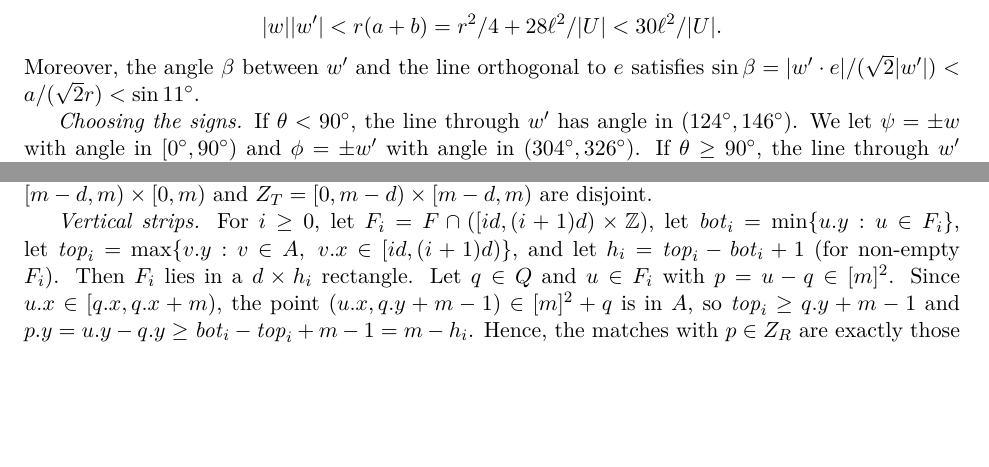
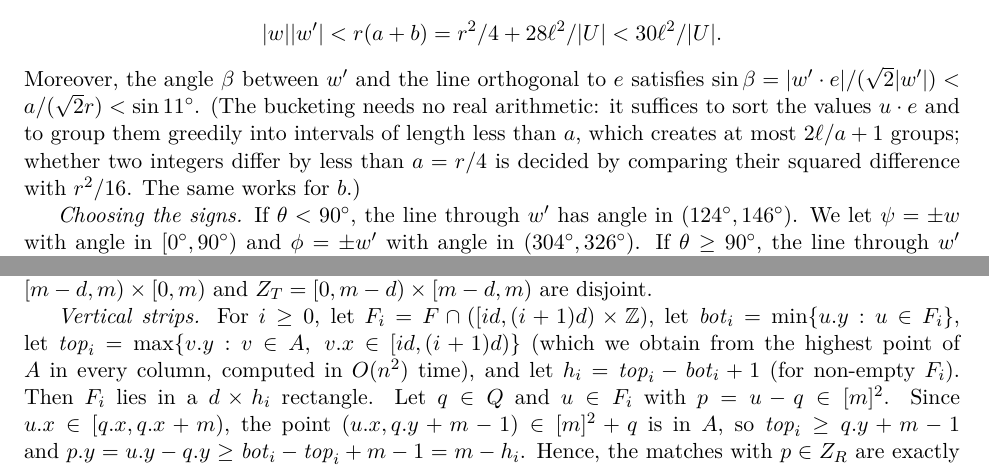
Before and after one commit to AGorkiewicz/2D-stuff, a LaTeX document (2D-new/main.tex): two parts of pages 5 and 12 of 17, joined at a grey line, cut so that both start at the same text, the shorter picture padded with empty space. Compiled offline with pdfLaTeX.

Commit message:
Iteration 13: exact arithmetic for bucketing, computing column tops in the strips lemma, label readability in the strips figure
Co-Authored-By: Claude Opus 5.5 <noreply@anthropic.com>

```diff
--- a/2D-new/main.tex
+++ b/2D-new/main.tex
@@ -318,6 +318,7 @@ Hence, some bucket contains two distinct points, and their difference $w' \in U
 Thus $\abs{w'}^2 = ((w' \cdot e)^2 + (w'\cdot e')^2)/2 < (a+b)^2$, and
 \[\abs{w}\abs{w'} < r(a + b) = r^2/4 + 28\ell^2/\abs{U} < 30\ell^2/\abs{U}.\]
 Moreover, the angle $\beta$ between $w'$ and the line orthogonal to $e$ satisfies $\sin\beta = \abs{w'\cdot e}/(\sqrt2\abs{w'}) < a/(\sqrt 2 r) < \sin 11^\circ$.
+(The bucketing needs no real arithmetic: it suffices to sort the values $u \cdot e$ and to group them greedily into intervals of length less than $a$, which creates at most $2\ell/a + 1$ groups; whether two integers differ by less than $a = r/4$ is decided by comparing their squared difference with $r^2/16$. The same works for $b$.)
 
 \emph{Choosing the signs.}
 If $\theta < 90^\circ$, the line through $w'$ has angle in $(124^\circ, 146^\circ)$.
@@ -823,7 +824,7 @@ If $d_\iota > m/8$, we apply Fact~\ref{fact:fft} to $T|_{A_\iota}$ and $P$ in $\
 
 \emph{Only the boundary strips of $P$ matter.} Let $q \in Q$ and $u \in F$ with $p := u - q \in [m]^2$. As $[m]^2 + q \subseteq A$ and $u + (d,d) \notin A$, we have $p + (d,d) \notin [m]^2$. Hence $p \in Z_R \cup Z_T$, where $Z_R = [m-d, m) \times [0, m)$ and $Z_T = [0, m-d) \times [m-d, m)$ are disjoint.
 
-\emph{Vertical strips.} For $i \ge 0$, let $F_i = F \cap ([id, (i+1)d) \times \Z)$, let $\mathit{bot}_i = \min\{\y u : u \in F_i\}$, let $\mathit{top}_i = \max\{\y v : v \in A,\ \x v \in [id, (i+1)d)\}$, and let $h_i = \mathit{top}_i - \mathit{bot}_i + 1$ (for non-empty $F_i$). Then $F_i$ lies in a $d \times h_i$ rectangle. Let $q \in Q$ and $u \in F_i$ with $p = u - q \in [m]^2$. Since $\x u \in [\x q, \x q + m)$, the point $(\x u, \y q + m - 1) \in [m]^2 + q$ is in $A$, so $\mathit{top}_i \ge \y q + m - 1$ and $\y p = \y u - \y q \ge \mathit{bot}_i - \mathit{top}_i + m - 1 = m - h_i$. Hence, the matches with $p \in Z_R$ are exactly those counted by applying Fact~\ref{fact:fft} to $T|_{F_i}$ and $P|_{[m-d, m) \times [m-h_i, m)}$ for all $i$, which takes $\O(dh_i \log m)$ time per $i$ (the contributions are added to the array).
+\emph{Vertical strips.} For $i \ge 0$, let $F_i = F \cap ([id, (i+1)d) \times \Z)$, let $\mathit{bot}_i = \min\{\y u : u \in F_i\}$, let $\mathit{top}_i = \max\{\y v : v \in A,\ \x v \in [id, (i+1)d)\}$ (which we obtain from the highest point of $A$ in every column, computed in $\O(n^2)$ time), and let $h_i = \mathit{top}_i - \mathit{bot}_i + 1$ (for non-empty $F_i$). Then $F_i$ lies in a $d \times h_i$ rectangle. Let $q \in Q$ and $u \in F_i$ with $p = u - q \in [m]^2$. Since $\x u \in [\x q, \x q + m)$, the point $(\x u, \y q + m - 1) \in [m]^2 + q$ is in $A$, so $\mathit{top}_i \ge \y q + m - 1$ and $\y p = \y u - \y q \ge \mathit{bot}_i - \mathit{top}_i + m - 1 = m - h_i$. Hence, the matches with $p \in Z_R$ are exactly those counted by applying Fact~\ref{fact:fft} to $T|_{F_i}$ and $P|_{[m-d, m) \times [m-h_i, m)}$ for all $i$, which takes $\O(dh_i \log m)$ time per $i$ (the contributions are added to the array).
 
 We show $\sum_i h_i = \O(m)$. Let $i_1 < i_2 < \cdots$ be the indices of the non-empty strips. For $t \ge 3$, let $u \in F_{i_{t-2}}$ with $\y u = \mathit{bot}_{i_{t-2}}$, and let $v \in A$ with $\x v \in [i_t d, (i_t+1)d)$ and $\y v = \mathit{top}_{i_t}$. Then $\x v \ge \x u + d$. If $\y v \ge \y u + d$, then $u + (d,d) \in A$ by Lemma~\ref{lem:monotone}(a), since $u + (d,d)$ lies between $C$ and $v$ (its coordinates are at least $z \ge \ell$ and at most those of $v$); a contradiction. Thus $\mathit{top}_{i_t} < \mathit{bot}_{i_{t-2}} + d$, and $h_{i_t} \le \mathit{bot}_{i_{t-2}} - \mathit{bot}_{i_t} + d$. Summing up, the series telescopes, and we obtain $\sum_i h_i \le 2n + (n/d+1)d + 2n = \O(m)$.
 
```
Also changed, not shown: 2D-new/main.tex (4 more changed lines).
